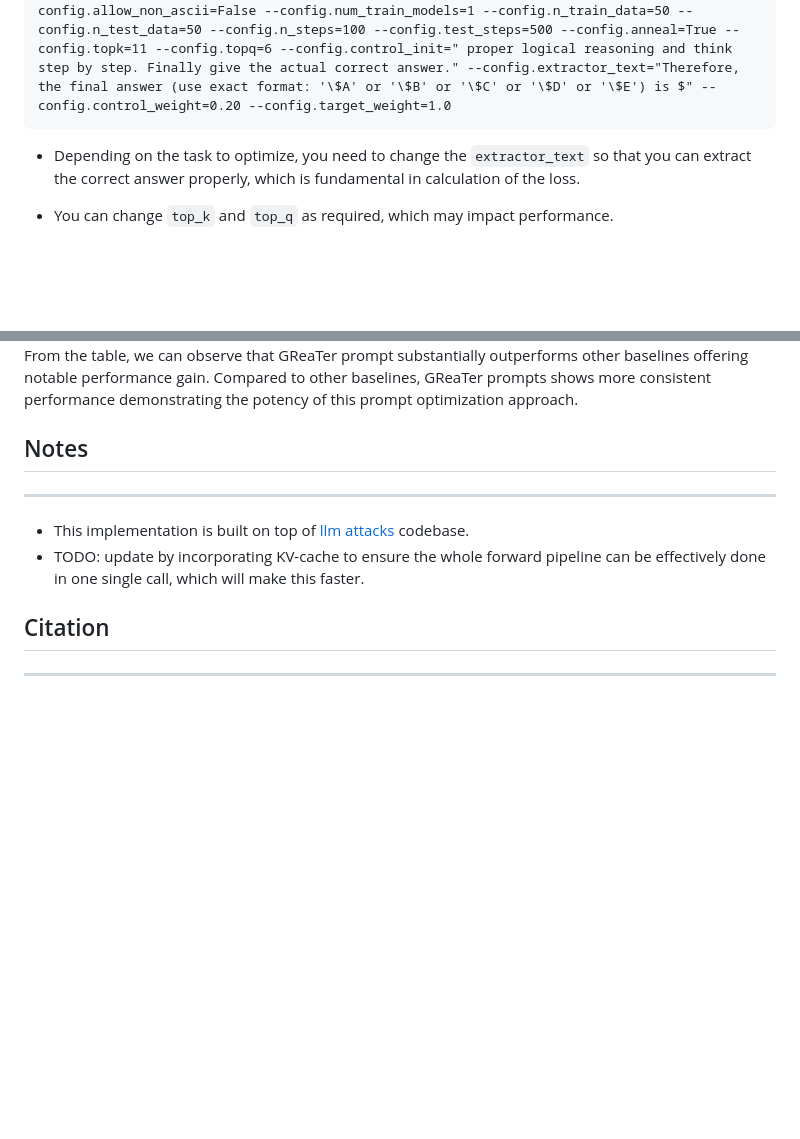
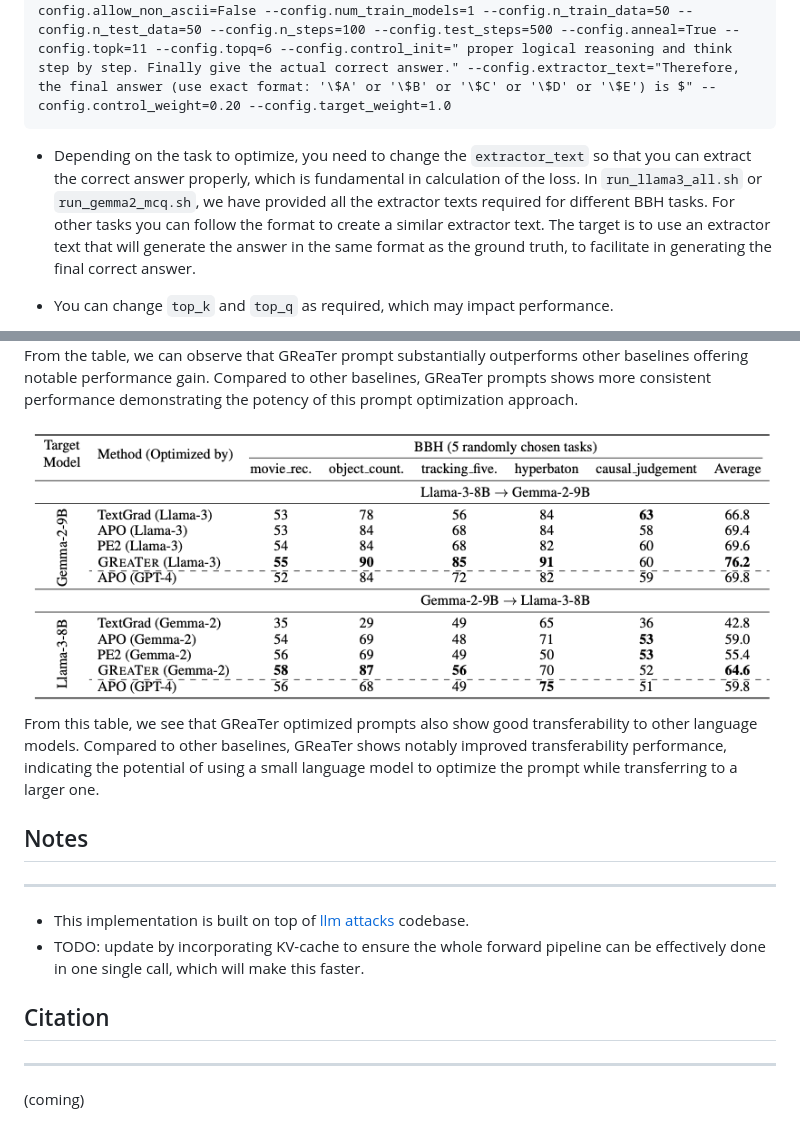
Before and after one commit to Near32/GreaTer, a Markdown page: README.md, 2 parts joined by grey strips. Rendered like a GitHub page; pictures changed too: src/img_2.png (added); blank space fills up the shorter version.

````diff
--- a/README.md
+++ b/README.md
@@ -36,7 +36,7 @@ ___
 ```
 python main.py --config="./configs/transfer_gemma2_2b.py" --config.train_data="../data/BBH/tracking_shuffled_objects_five_objects.json" --config.test_data="../data/BBH/tracking_shuffled_objects_five_objects.json" --config.result_prefix="results/transfer_llama32_1b_tracking_shuffled_objects_five_objects.json" --config.progressive_goals=True --config.stop_on_success=False --config.allow_non_ascii=False --config.num_train_models=1 --config.n_train_data=50 --config.n_test_data=50 --config.n_steps=100 --config.test_steps=500 --config.anneal=True --config.topk=11 --config.topq=6 --config.control_init=" proper logical reasoning and think step by step. Finally give the actual correct answer." --config.extractor_text="Therefore, the final answer (use exact format: '\$A' or '\$B' or '\$C' or '\$D' or '\$E') is $" --config.control_weight=0.20 --config.target_weight=1.0
 ```
-- Depending on the task to optimize, you need to change the ```extractor_text``` so that you can extract the correct answer properly, which is fundamental in calculation of the loss.
+- Depending on the task to optimize, you need to change the ```extractor_text``` so that you can extract the correct answer properly, which is fundamental in calculation of the loss. In ``run_llama3_all.sh`` or ``run_gemma2_mcq.sh``, we have provided all the extractor texts required for different BBH tasks. For other tasks you can follow the format to create a similar extractor text. The target is to use an extractor text that will generate the answer in the same format as the ground truth, to facilitate in generating the final correct answer.
 
 - You can change ``top_k`` and ``top_q`` as required, which may impact performance.
 - In ``experiments/configs``, configs for ``transfer_llama3`` and ``transfer_gemma2`` exists. The gpus need to be changed to assign which gpu you want to use. Yes we are using two gpus for each run. Realistically we don't even need one full gpu, but this is to slighly do the experiments faster.
@@ -46,6 +46,10 @@ ___
 ![example](src/img_1.png)
 From the table, we can observe that GReaTer prompt substantially outperforms other baselines offering notable performance gain. Compared to other baselines, GReaTer prompts shows more consistent performance demonstrating the potency of this prompt optimization approach.
 
+![example](src/img_2.png)
+From this table, we see that GReaTer optimized prompts also show good transferability to other language models. Compared to other baselines, GReaTer shows notably improved transferability performance, indicating the potential of using a small language model to optimize the prompt while transferring to a larger one.
+
+
 ## Notes
 ___
 - This implementation is built on top of [llm attacks](https://github.com/llm-attacks/llm-attacks) codebase.
@@ -53,3 +57,4 @@ ___
 
 ## Citation
 ___
+(coming)
````
